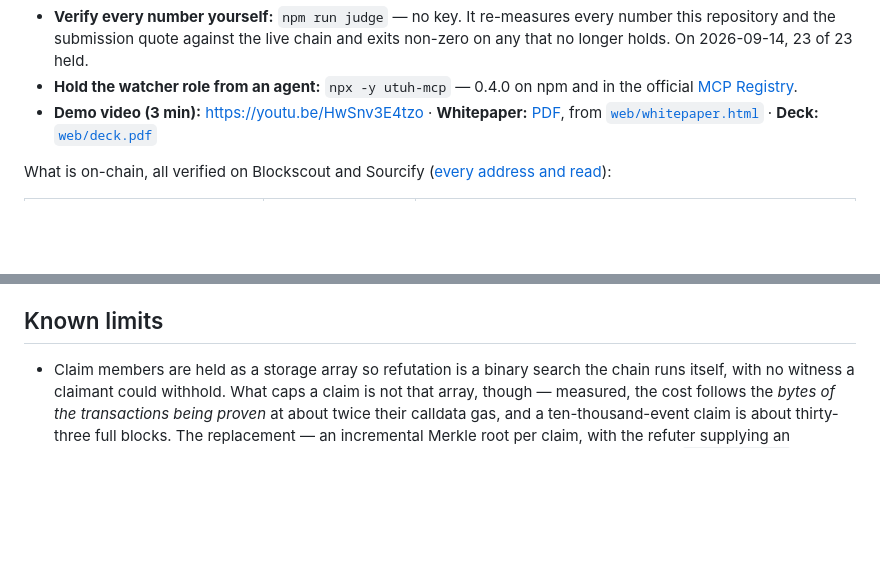
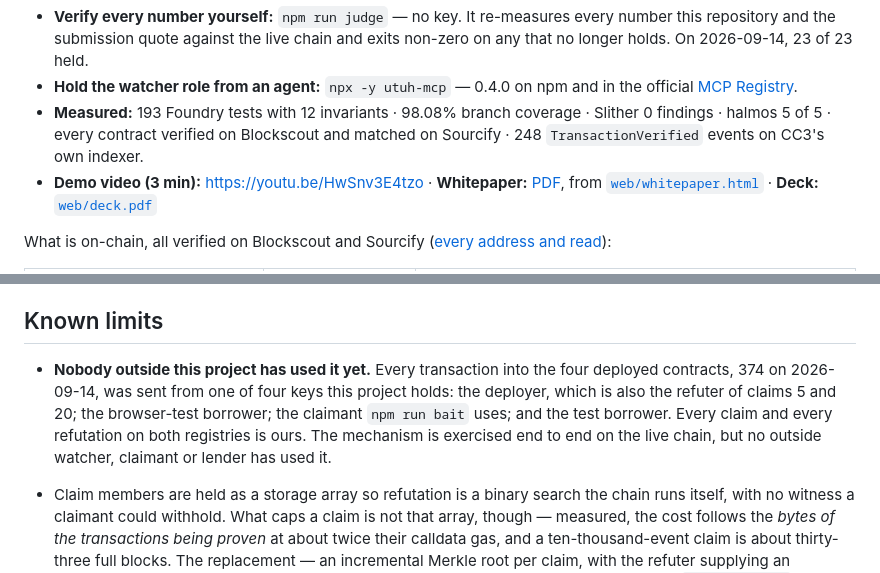
Before and after one commit to PugarHuda/utuh, a Markdown page: README.md, 2 parts joined by grey strips. Rendered like a GitHub page; blank space fills up the shorter version.

Commit message:
The README says every transaction so far came from this project's own four keys, and puts the measured figures on its first screen
Co-Authored-By: Claude Opus 5 (1M context) <noreply@anthropic.com>
Claude-Session: https://claude.ai/code/session_01QBrXoRVB56phsRMaoqmd6J

```diff
--- a/README.md
+++ b/README.md
@@ -24,6 +24,9 @@ Protocol, built for BUIDL CTC 2026 Fall and deployed on Creditcoin CC3 Testnet.
   longer holds. On 2026-09-14, 23 of 23 held.
 - **Hold the watcher role from an agent:** `npx -y utuh-mcp` — 0.4.0 on npm and in the official
   [MCP Registry](https://registry.modelcontextprotocol.io/v0/servers?search=io.github.PugarHuda/utuh-mcp).
+- **Measured:** 193 Foundry tests with 12 invariants · 98.08% branch coverage · Slither 0 findings ·
+  halmos 5 of 5 · every contract verified on Blockscout and matched on Sourcify · 248
+  `TransactionVerified` events on CC3's own indexer.
 - **Demo video (3 min):** https://youtu.be/HwSnv3E4tzo · **Whitepaper:** [PDF](https://utuh.vercel.app/whitepaper.pdf), from [`web/whitepaper.html`](web/whitepaper.html)
   · **Deck:** [`web/deck.pdf`](web/deck.pdf)
 
@@ -1715,6 +1718,12 @@ check is `appendBatch` `0x5ccfb529…25fb25`, three rows there and three members
 
 ## Known limits
 
+- **Nobody outside this project has used it yet.** Every transaction into the four deployed
+  contracts, 374 on 2026-09-14, was sent from one of four keys this project holds: the deployer,
+  which is also the refuter of claims 5 and 20; the browser-test borrower; the claimant `npm run bait`
+  uses; and the test borrower. Every claim and every refutation on both registries is ours. The
+  mechanism is exercised end to end on the live chain, but no outside watcher, claimant or lender
+  has used it.
 - Claim members are held as a storage array so refutation is a binary search the chain runs
   itself, with no witness a claimant could withhold. What caps a claim is not that array, though —
   measured, the cost follows the _bytes of the transactions being proven_ at about twice their
```
